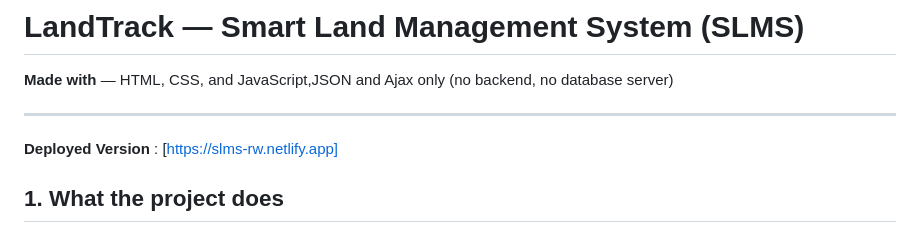
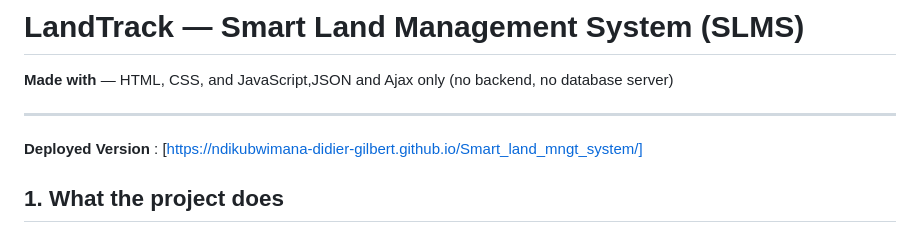
Before and after one commit to Ndikubwimana-Didier-Gilbert/Smart_land_mngt_system, a Markdown page: readme.md, the part around the change. Rendered like a GitHub page.

```diff
--- a/readme.md
+++ b/readme.md
@@ -4,7 +4,7 @@
  — HTML, CSS, and JavaScript,JSON and Ajax only (no backend, no database server)
 
 ---
-**Deployed Version** : [https://slms-rw.netlify.app]
+**Deployed Version** : [https://ndikubwimana-didier-gilbert.github.io/Smart_land_mngt_system/]
 
 
 ## 1. What the project does
```
